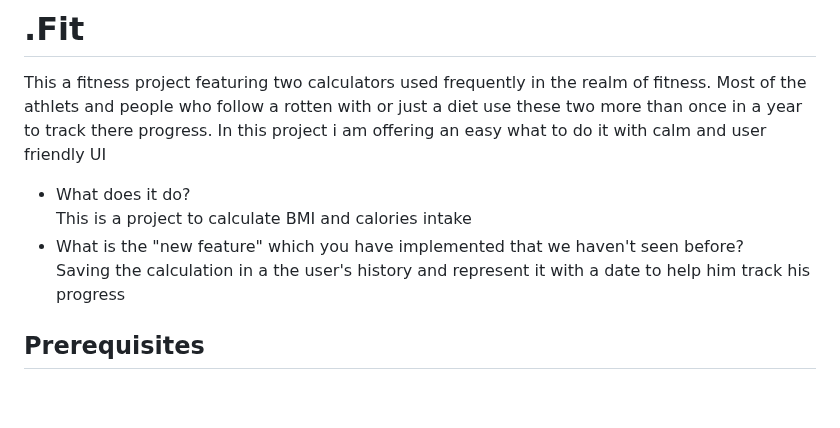
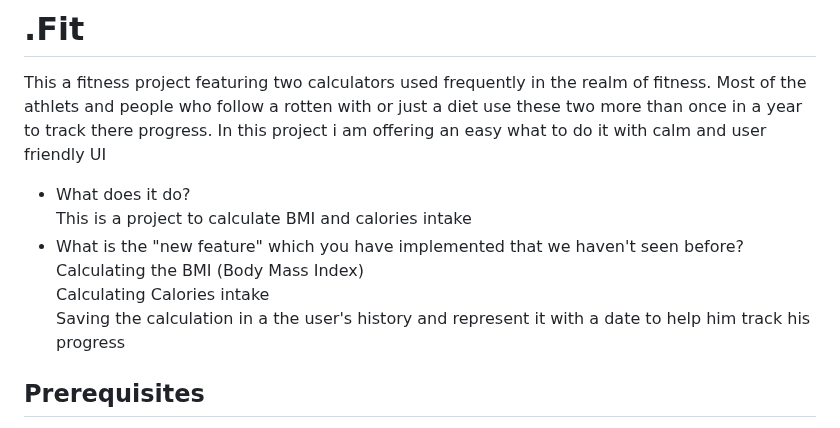
Before and after one commit to Yafaa2/fitness-calculator, a Markdown page: README.md, the part around the change. Drawn GitHub-style; blank space fills up the shorter version.

```diff
--- a/README.md
+++ b/README.md
@@ -2,7 +2,7 @@
 This a fitness project featuring two calculators used frequently in the realm of fitness. Most of the athlets and people who follow a rotten with or just a diet use these two more than once in a year to track there progress. In this project i am offering an easy what to do it with calm and user friendly UI
 - What does it do?<br>This is a project to calculate BMI and calories intake
 - What is the "new feature" which you have implemented that
-we haven't seen before? <br> Saving the calculation in a the user's history and represent it with a date to help him track his progress
+we haven't seen before? <br>Calculating the BMI (Body Mass Index)<br>Calculating Calories intake<br>Saving the calculation in a the user's history and represent it with a date to help him track his progress
 ## Prerequisites
 Did you add any additional modules that someone needs to
 install (for instance anything in Python that you `pip
```
